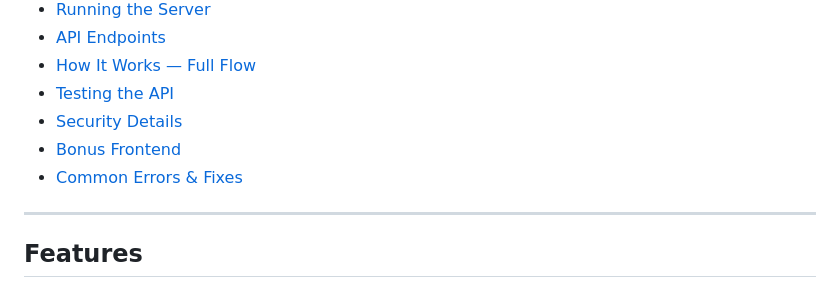
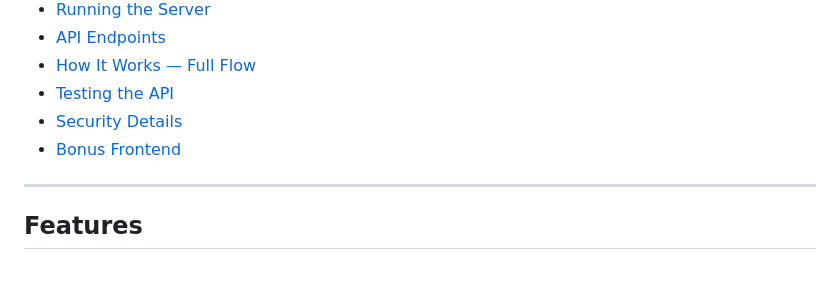
Before and after one commit to rishee10/Django-Cookie-Based-Authentication-API, a Markdown page: README.md, the part around the change. GitHub-like rendering.

```diff
--- a/README.md
+++ b/README.md
@@ -17,7 +17,6 @@ A secure authentication system built with **Django**, **Django REST Framework (D
 - [Testing the API](#testing-the-api)
 - [Security Details](#security-details)
 - [Bonus Frontend](#bonus-frontend)
-- [Common Errors & Fixes](#common-errors--fixes)
 
 ---
 
```
